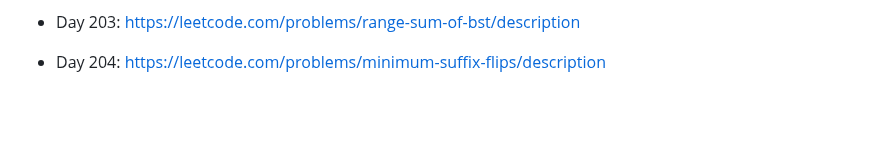
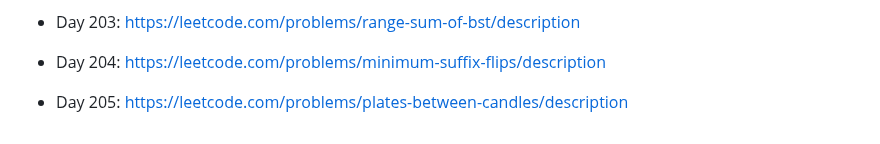
Before and after one commit to unlimitedband/daily-lc, a Markdown page: README.md, the part around the change. Drawn GitHub-style; blank space fills up the shorter version.

Commit message:
Pick challenge day 205

```diff
--- a/README.md
+++ b/README.md
@@ -417,3 +417,5 @@ Mỗi ngày pick một challenge ngẫu nhiên từ leetcode.
 * Day 203: https://leetcode.com/problems/range-sum-of-bst/description
 
 * Day 204: https://leetcode.com/problems/minimum-suffix-flips/description
+
+* Day 205: https://leetcode.com/problems/plates-between-candles/description
```
